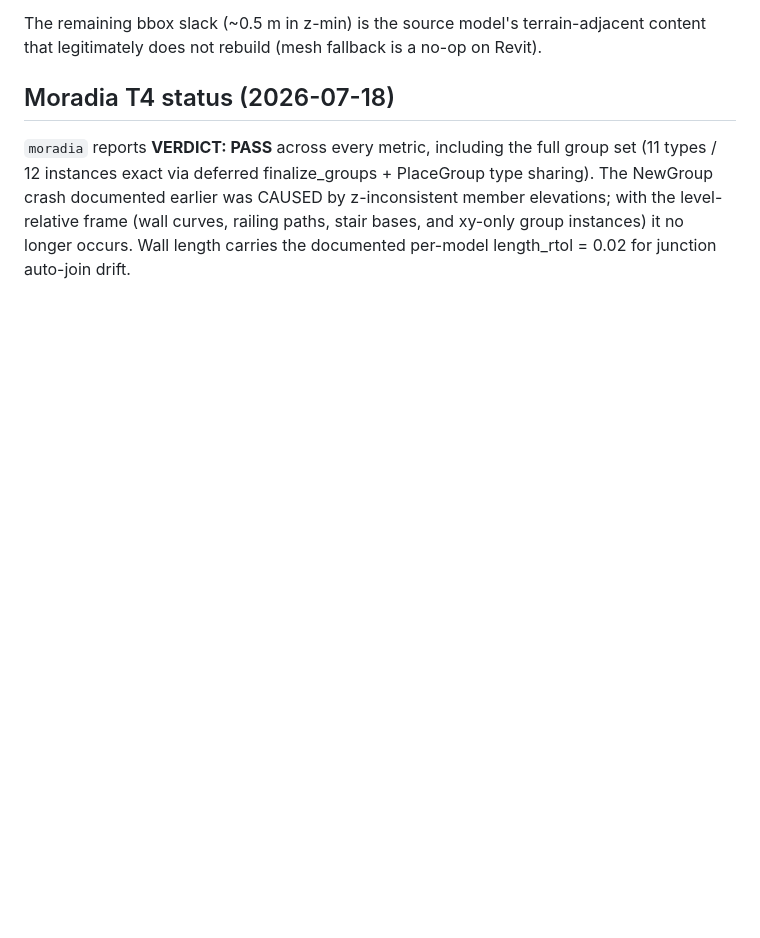
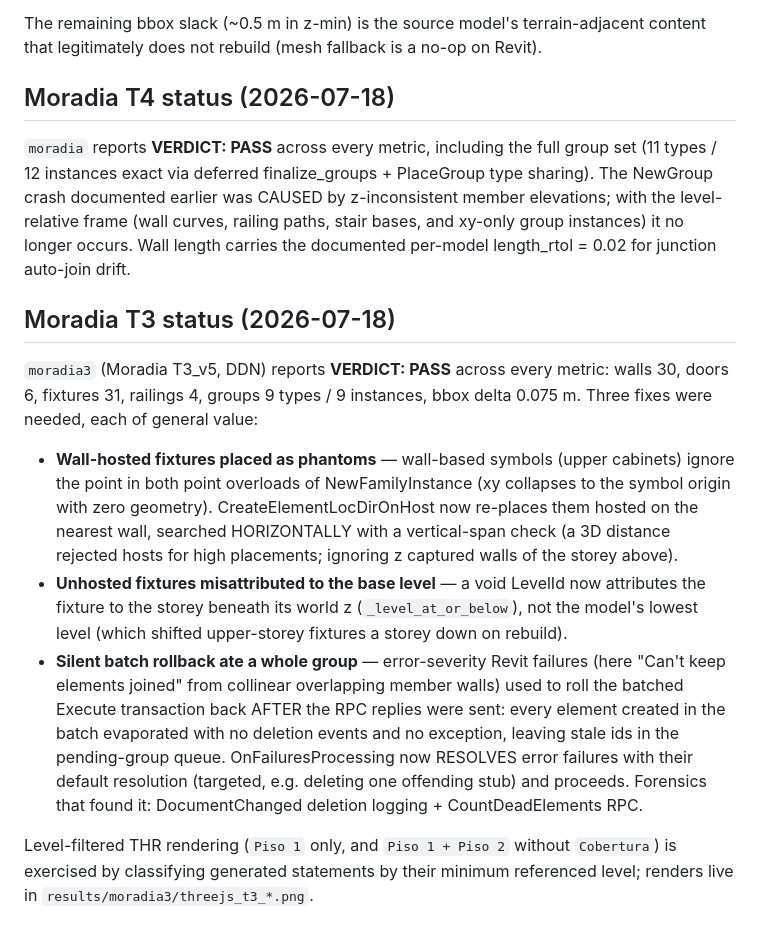
Before and after one commit to aptmcl/KhepriRevit.jl, a Markdown page: stress/README.md, the part around the change. GitHub-like rendering; blank space fills up the shorter version.

Commit message:
Document Moradia T3 stress status and fixes in stress README
Co-Authored-By: Claude Fable 5 <noreply@anthropic.com>

```diff
--- a/stress/README.md
+++ b/stress/README.md
@@ -142,3 +142,29 @@ The NewGroup crash documented earlier was CAUSED by z-inconsistent member elevat
 with the level-relative frame (wall curves, railing paths, stair bases, and xy-only group
 instances) it no longer occurs. Wall length carries the documented per-model
 length_rtol = 0.02 for junction auto-join drift.
+
+## Moradia T3 status (2026-07-18)
+
+`moradia3` (Moradia T3_v5, DDN) reports **VERDICT: PASS** across every metric: walls 30,
+doors 6, fixtures 31, railings 4, groups 9 types / 9 instances, bbox delta 0.075 m.
+Three fixes were needed, each of general value:
+
+- **Wall-hosted fixtures placed as phantoms** — wall-based symbols (upper cabinets)
+  ignore the point in both point overloads of NewFamilyInstance (xy collapses to the
+  symbol origin with zero geometry). CreateElementLocDirOnHost now re-places them hosted
+  on the nearest wall, searched HORIZONTALLY with a vertical-span check (a 3D distance
+  rejected hosts for high placements; ignoring z captured walls of the storey above).
+- **Unhosted fixtures misattributed to the base level** — a void LevelId now attributes
+  the fixture to the storey beneath its world z (`_level_at_or_below`), not the model's
+  lowest level (which shifted upper-storey fixtures a storey down on rebuild).
+- **Silent batch rollback ate a whole group** — error-severity Revit failures (here
+  "Can't keep elements joined" from collinear overlapping member walls) used to roll the
+  batched Execute transaction back AFTER the RPC replies were sent: every element created
+  in the batch evaporated with no deletion events and no exception, leaving stale ids in
+  the pending-group queue. OnFailuresProcessing now RESOLVES error failures with their
+  default resolution (targeted, e.g. deleting one offending stub) and proceeds.
+  Forensics that found it: DocumentChanged deletion logging + CountDeadElements RPC.
+
+Level-filtered THR rendering (`Piso 1` only, and `Piso 1 + Piso 2` without `Cobertura`)
+is exercised by classifying generated statements by their minimum referenced level;
+renders live in `results/moradia3/threejs_t3_*.png`.
```
